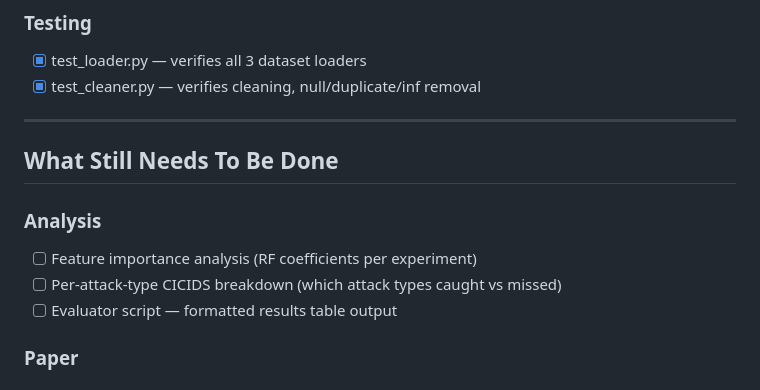
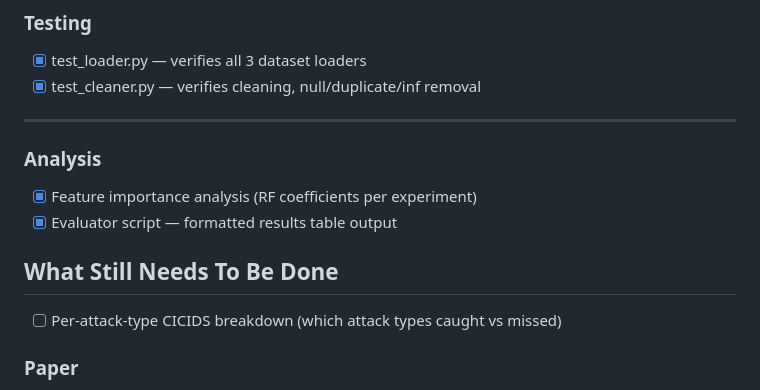
Before and after one commit to lmezzz/mlBased-NIDS-research, a Markdown page: README.md, the part around the change. GitHub-like rendering.

Commit message:
Update README to reflect completed tasks
Mark feature importance analysis and evaluator script as completed.

```diff
--- a/README.md
+++ b/README.md
@@ -258,12 +258,14 @@ The model that looks best on the benchmark is consistently not the best real-wor
 
 ---
 
+
+### Analysis
+- [x] Feature importance analysis (RF coefficients per experiment)
+- [x] Evaluator script — formatted results table output
+
 ## What Still Needs To Be Done
 
-### Analysis
-- [ ] Feature importance analysis (RF coefficients per experiment)
 - [ ] Per-attack-type CICIDS breakdown (which attack types caught vs missed)
-- [ ] Evaluator script — formatted results table output
 
 ### Paper
 - [ ] Abstract
```
